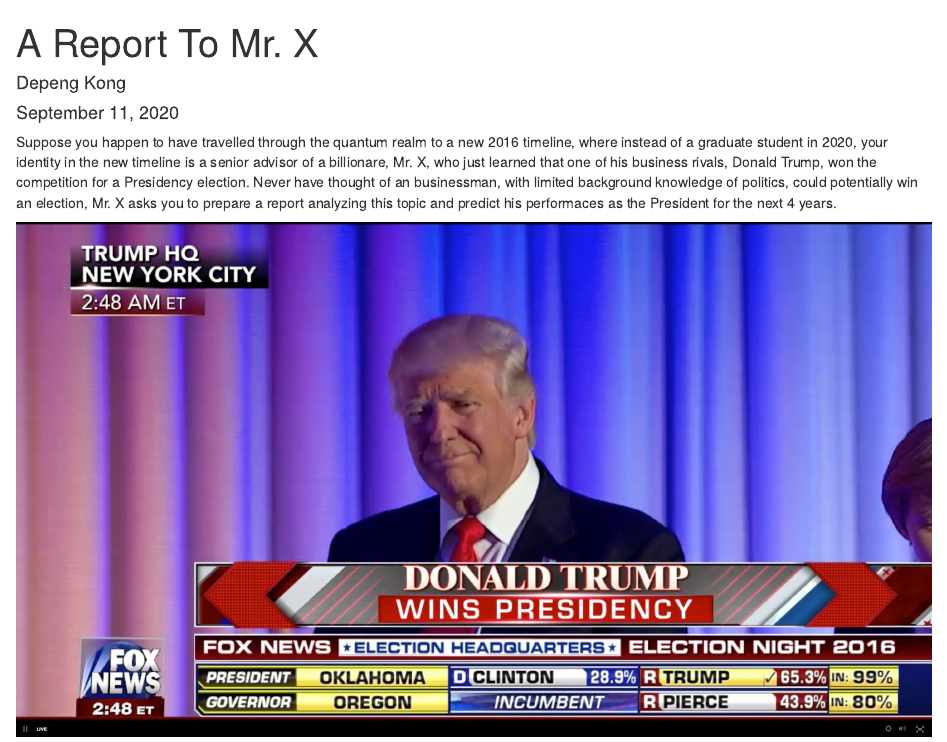
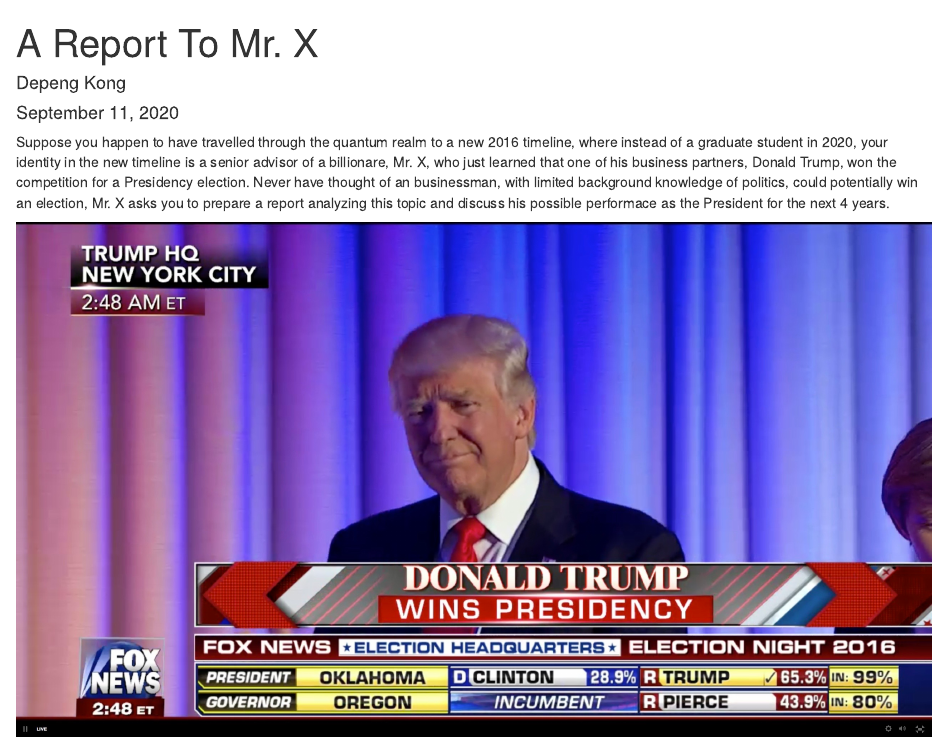
Before and after one commit to TZstatsADS/Fall2020-Project1-cu20-dk3112, an R Markdown document (doc/proj.Rmd): the page in a window 1100 px wide, from its top. The pictures show the output file doc/proj.html that the author committed with the source, opened offline.

Commit message:
refine story

````diff
--- a/doc/proj.Rmd
+++ b/doc/proj.Rmd
@@ -12,7 +12,7 @@
 ```{r, echo=FALSE, warning=FALSE, message=FALSE}
 setwd("~/Documents/Fall2020-Project1-cu20-dk3112")
 ```
-Suppose you happen to have travelled through the quantum realm to a new 2016 timeline, where instead of a graduate student in 2020, your identity in the new timeline is a senior advisor of a billionare, Mr. X, who just learned that one of his business rivals, Donald Trump, won the competition for a Presidency election. Never have thought of an businessman, with limited background knowledge of politics, could potentially win an election, Mr. X asks you to prepare a report analyzing this topic and predict his performaces as the President for the next 4 years.
+Suppose you happen to have travelled through the quantum realm to a new 2016 timeline, where instead of a graduate student in 2020, your identity in the new timeline is a senior advisor of a billionare, Mr. X, who just learned that one of his business partners, Donald Trump, won the competition for a Presidency election. Never have thought of an businessman, with limited background knowledge of politics, could potentially win an election, Mr. X asks you to prepare a report analyzing this topic and discuss his possible performace as the President for the next 4 years.
 
 ![](../data/figure.jpg)
 
````
Also changed, not shown: doc/proj.html, 3 other files.
